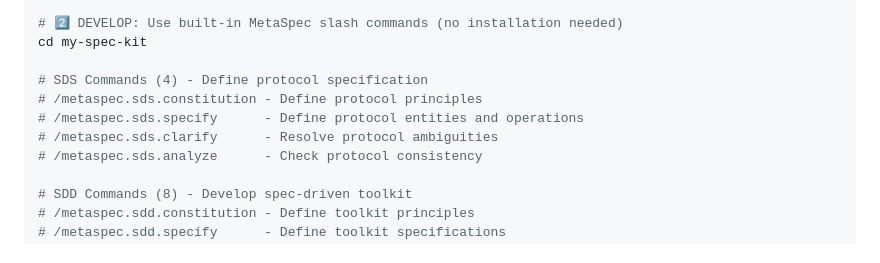
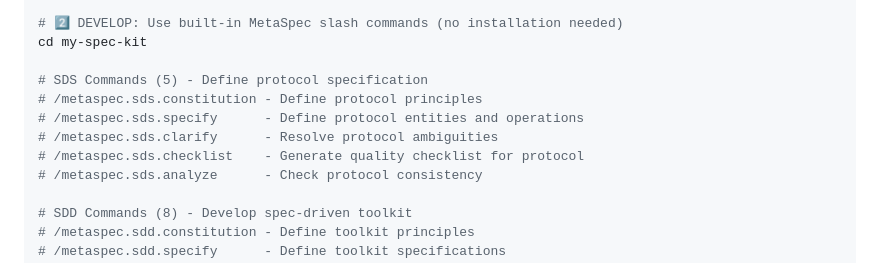
Before and after one commit to ACNet-AI/MetaSpec, a Markdown page: README.md, the part around the change. Rendered like a GitHub page.

Commit message:
docs: Add missing /metaspec.sds.checklist in README workflow example
Updated SDS Commands section (line 257-262):
- Changed count from (4) to (5)
- Added /metaspec.sds.checklist command in the workflow example

This was missed in the previous documentation update.

```diff
--- a/README.md
+++ b/README.md
@@ -254,10 +254,11 @@ metaspec init my-spec-kit --template generic
 # 2️⃣ DEVELOP: Use built-in MetaSpec slash commands (no installation needed)
 cd my-spec-kit
 
-# SDS Commands (4) - Define protocol specification
+# SDS Commands (5) - Define protocol specification
 # /metaspec.sds.constitution - Define protocol principles
 # /metaspec.sds.specify      - Define protocol entities and operations
 # /metaspec.sds.clarify      - Resolve protocol ambiguities
+# /metaspec.sds.checklist    - Generate quality checklist for protocol
 # /metaspec.sds.analyze      - Check protocol consistency
 
 # SDD Commands (8) - Develop spec-driven toolkit
```
